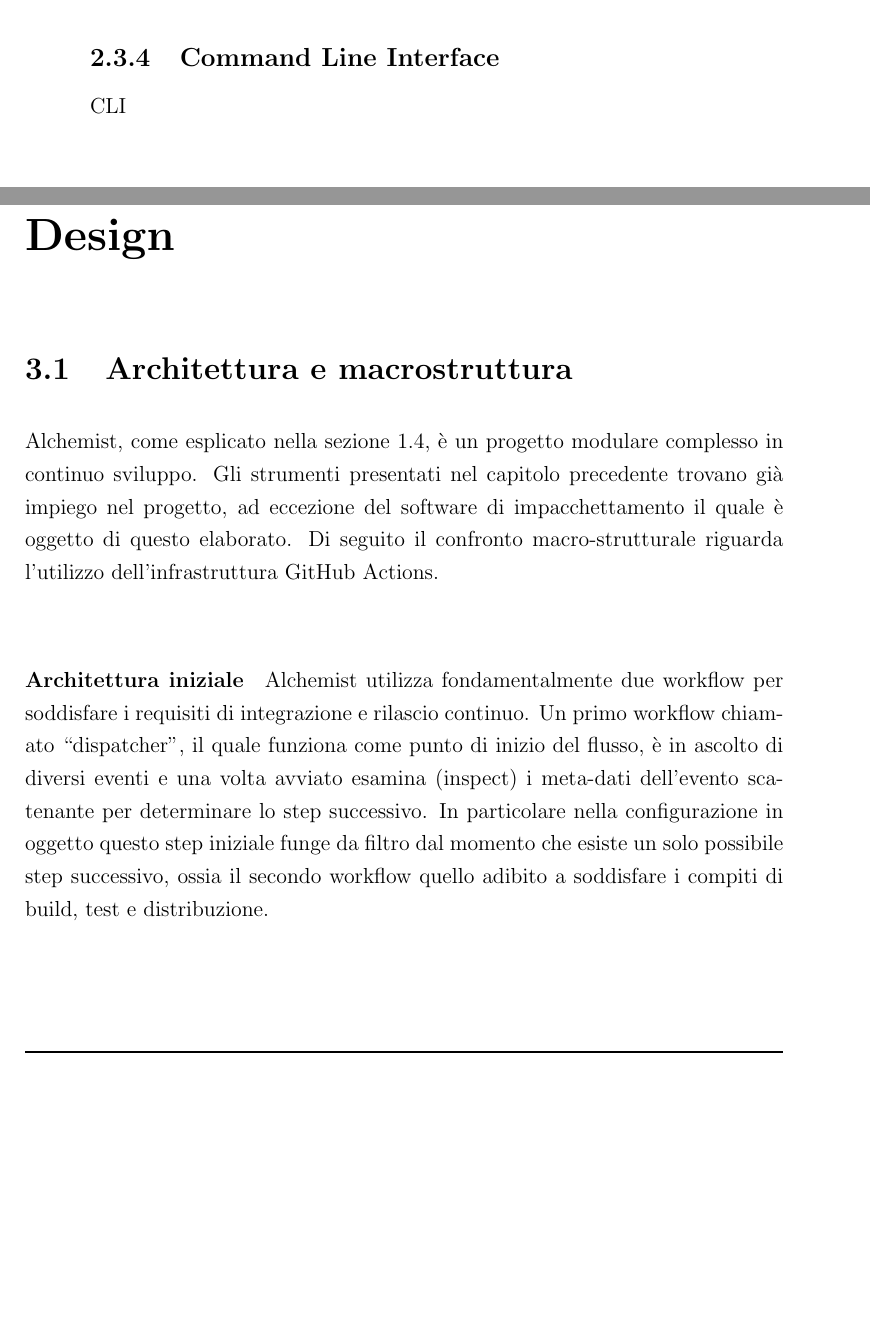
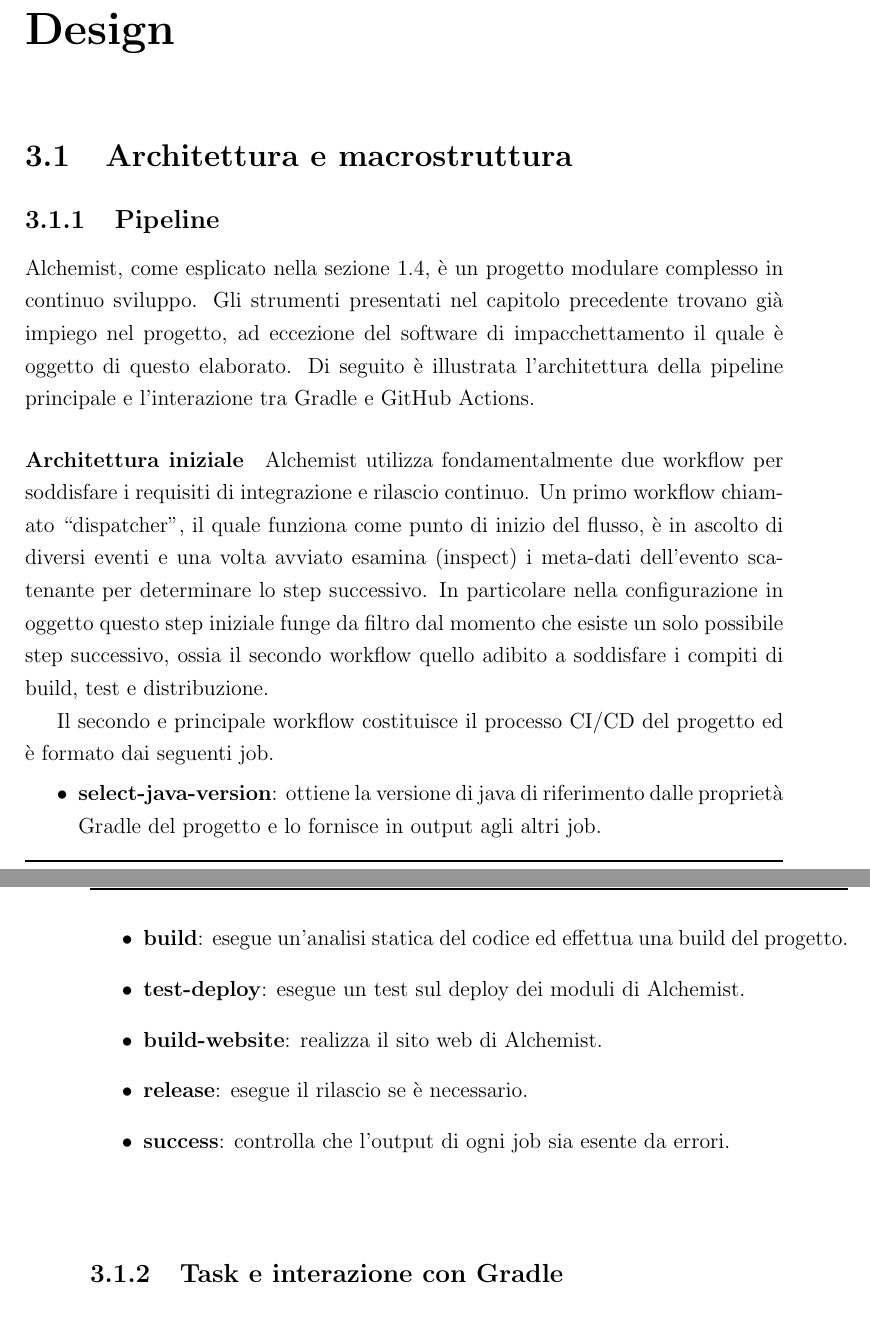
Before and after one commit to Zimbrando/bachelor-thesis, a LaTeX thesis (thesis-main.tex, which reads chapters/2 - Analisi.tex, chapters/3 - Design.tex): two parts of pages 24 and 25 of 31 before the commit and two parts of pages 25 and 26 of 31 after it, joined at a grey line, cut at the place of the change, the shorter picture padded with empty space. Compiled offline with pdfLaTeX.

Commit message:
Analisi 3: Init

```diff
--- a/chapters/2 - Analisi.tex
+++ b/chapters/2 - Analisi.tex
@@ -104,7 +102,3 @@
 
 \paragraph{Analisi rispetto ai requisiti}
 Nell'ottica di soddisfare il requisito multi-piattaforma del progetto è necessario analizzare le piattaforme di destinazione per il simulatore. Mentre per Windows e MacOS esistono specifiche tipologie di pacchetti di installazione supportati ufficialmente, per Linux non esiste uno standard univoco. Tuttavia  i pacchetti RPM e DEB sono supportati dalla maggior parte delle distribuzioni, in particolare il primo è citato nella specifica ``Linux Standard Base". Il PKGBUILD di Arch supporta nativamente l'estrazione di sorgenti RPM e DEB, pertanto a fronte di questa analisi essi risultano la scelta più opportuna.
-
-\subsection{Command Line Interface}
-
-CLI
--- a/chapters/3 - Design.tex
+++ b/chapters/3 - Design.tex
@@ -3,7 +3,22 @@
 
 \section{Architettura e macrostruttura}
 
-Alchemist, come esplicato nella sezione 1.4, è un progetto modulare complesso in continuo sviluppo. Gli strumenti presentati nel capitolo precedente trovano già impiego nel progetto, ad eccezione del software di impacchettamento il quale è oggetto di questo elaborato. Di seguito il confronto macro-strutturale riguarda l'utilizzo dell'infrastruttura GitHub Actions.
+\subsection{Pipeline}
+
+Alchemist, come esplicato nella sezione 1.4, è un progetto modulare complesso in continuo sviluppo. Gli strumenti presentati nel capitolo precedente trovano già impiego nel progetto, ad eccezione del software di impacchettamento il quale è oggetto di questo elaborato. Di seguito è illustrata l'architettura della pipeline principale e l'interazione tra Gradle e GitHub Actions.
 \paragraph{Architettura iniziale} Alchemist utilizza fondamentalmente due workflow per soddisfare i requisiti di integrazione e rilascio continuo. Un primo workflow chiamato ``dispatcher", il quale funziona come punto di inizio del flusso, è in ascolto di diversi eventi e una volta avviato esamina (inspect) i meta-dati dell'evento scatenante per determinare lo step successivo. In particolare nella configurazione in oggetto questo step iniziale funge da filtro dal momento che esiste un solo possibile step successivo, ossia il secondo workflow quello adibito a soddisfare i compiti di build, test e distribuzione.
 
+
+Il secondo e principale workflow costituisce il processo \ac{cicd} del progetto ed è formato dai seguenti job.
+\begin{itemize}
+	\item \textbf{select-java-version}: ottiene la versione di java di riferimento dalle proprietà Gradle del progetto e lo fornisce in output agli altri job.
+	\item \textbf{build}: esegue un'analisi statica del codice ed effettua una build del progetto.
+	\item \textbf{test-deploy}: esegue un test sul deploy dei moduli di Alchemist.
+	\item \textbf{build-website}: realizza il sito web di Alchemist.
+	\item \textbf{release}: esegue il rilascio se è necessario.
+	\item \textbf{success}: controlla che l'output di ogni job sia esente da errori.
+\end{itemize}
+
 \paragraph{}
+
+\subsection{Task e interazione con Gradle}
```
Also changed, not shown: chapters/2 - Analisi.tex (12 more changed lines), chapters/3 - Design.tex (9 more changed lines).
